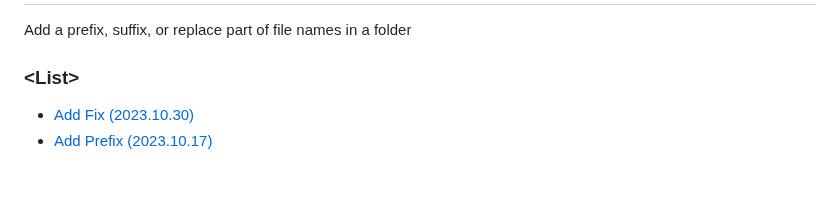
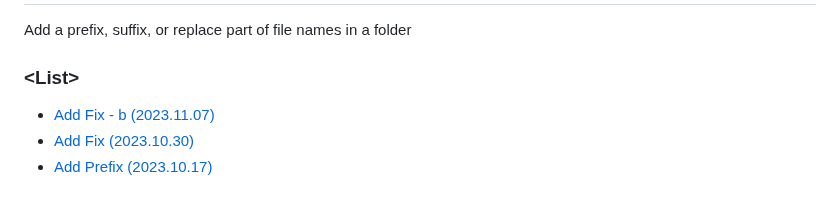
Before and after one commit to kimpro82/MyBizApps, a Markdown page: Shell/AddFix/README.md, the part around one of its changes. GitHub-like rendering.

```diff
--- a/Shell/AddFix/README.md
+++ b/Shell/AddFix/README.md
@@ -5,5 +5,6 @@ Add a prefix, suffix, or replace part of file names in a folder
 
 ### \<List>
 
+- [Add Fix - b (2023.11.07)](#add-fix---b-20231107)
 - [Add Fix (2023.10.30)](#add-fix-20231030)
 - [Add Prefix (2023.10.17)](#add-prefix-20231017)
```
Also changed, not shown: other parts of Shell/AddFix/README.md (+91 -0 lines).
